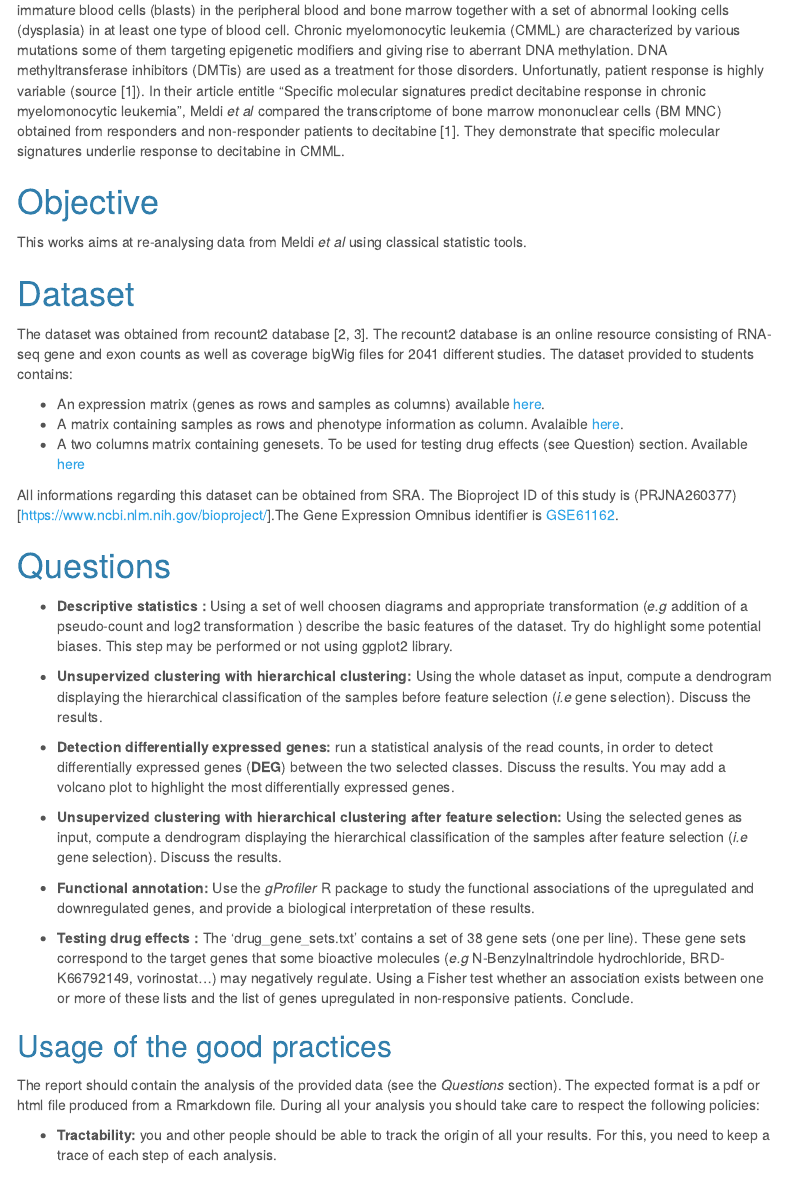
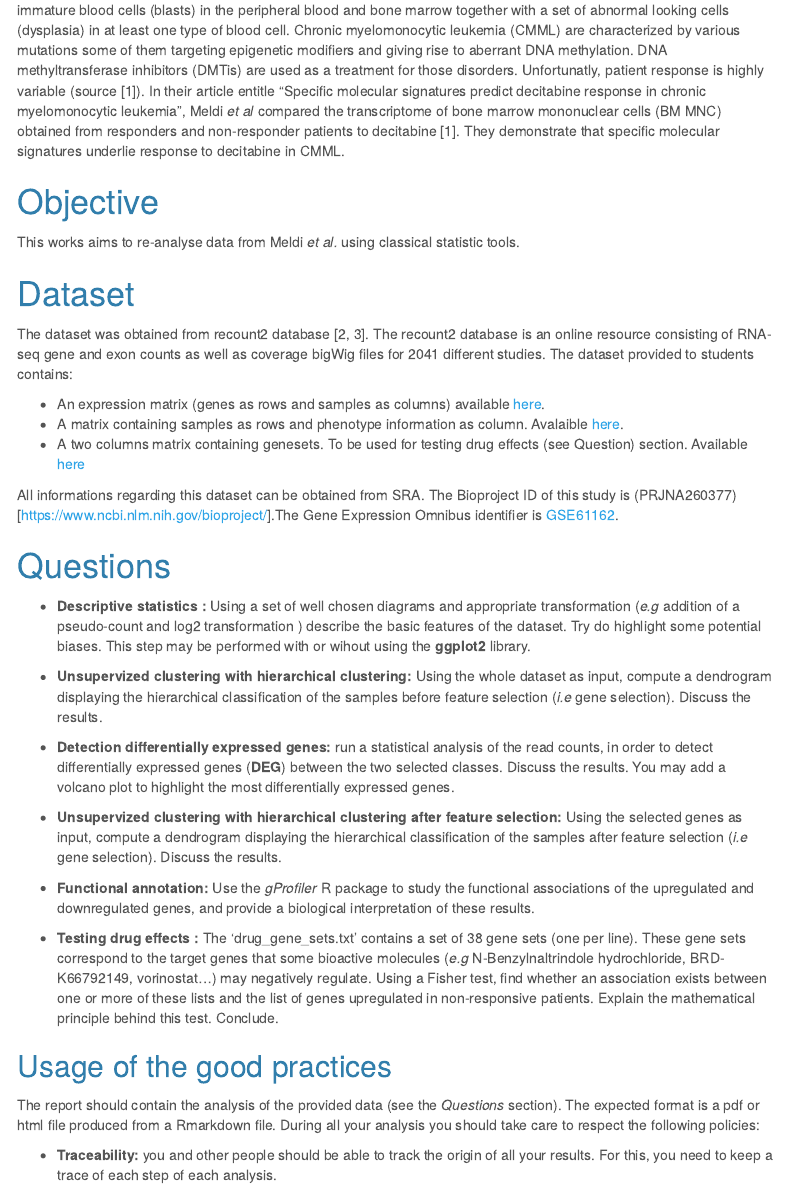
Before and after one commit to dputhier/SAOD---Statistical-analysis-of-omics-data, an R Markdown document (examens/2018_stat3/home_work_stat3_2018.Rmd): the page in a window 1100 px wide, from 320 px down. Rendered offline with R 4.5, knitr and Pandoc, with nearby package versions; menus at the side of the page are left out.

Commit message:
Small editions to exam

```diff
--- a/examens/2018_stat3/home_work_stat3_2018.Rmd
+++ b/examens/2018_stat3/home_work_stat3_2018.Rmd
@@ -84,7 +84,7 @@ In their article entitle "Specific molecular signatures predict decitabine respo
 
 # Objective
 
-This works aims at re-analysing data from Meldi *et al* using classical statistic tools.
+This works aims to re-analyse data from Meldi *et al.* using classical statistic tools.
 
 # Dataset
 
@@ -99,7 +99,7 @@ All informations regarding this dataset can be obtained from SRA. The Bioproject
 
 # Questions
 
-- **Descriptive statistics :** Using a set of well choosen diagrams and appropriate transformation (*e.g* addition of a pseudo-count and log2 transformation ) describe the basic features of the dataset. Try do highlight some potential biases. This step may be performed or not using ggplot2 library.
+- **Descriptive statistics :** Using a set of well chosen diagrams and appropriate transformation (*e.g* addition of a pseudo-count and log2 transformation ) describe the basic features of the dataset. Try do highlight some potential biases. This step may be performed with or wihout using the **ggplot2** library.
 
 - **Unsupervized clustering with hierarchical clustering:** Using the whole dataset as input, compute a dendrogram displaying the hierarchical classification of the samples before feature selection (*i.e* gene selection). Discuss the results.
 
@@ -107,16 +107,15 @@ All informations regarding this dataset can be obtained from SRA. The Bioproject
 
 - **Unsupervized clustering with hierarchical clustering after feature selection:** Using the selected genes as input, compute a dendrogram displaying the hierarchical classification of the samples after feature selection (*i.e* gene selection). Discuss the results.
 
-
 - **Functional annotation:** Use the *gProfiler* R package to study the functional associations of the upregulated and downregulated genes, and provide a biological interpretation of these results.
 
-- **Testing drug effects :** The 'drug_gene_sets.txt' contains a set of 38 gene sets (one per line). These gene sets correspond to the target genes that some bioactive molecules (*e.g* N-Benzylnaltrindole hydrochloride, BRD-K66792149, vorinostat...) may negatively regulate. Using a Fisher test whether an association exists between one or more of these lists and the list of genes upregulated in non-responsive patients. Conclude.
+- **Testing drug effects :** The 'drug_gene_sets.txt' contains a set of 38 gene sets (one per line). These gene sets correspond to the target genes that some bioactive molecules (*e.g* N-Benzylnaltrindole hydrochloride, BRD-K66792149, vorinostat...) may negatively regulate. Using a Fisher test, find whether an association exists between one or more of these lists and the list of genes upregulated in non-responsive patients. Explain the mathematical principle behind this test. Conclude.
 
 ## Usage of the good practices
 
 The report should contain the analysis of the provided data (see the *Questions* section). The expected format is a pdf or html file produced from a Rmarkdown file. During all your analysis you should take care to respect the following policies:
 
-- **Tractability:** you and other people should be able to track the origin of all your results. For this, you need to keep a trace of each step of each analysis.
+- **Traceability:** you and other people should be able to track the origin of all your results. For this, you need to keep a trace of each step of each analysis.
 
 - **Reproducibility:** other people should be able not only to trace the origin of your results, but also to reproduce them by themselves. NGS data analysis lends itself particularly well to reproducibility, since everything is done on computers and managed via software (tools and scripts).
 
```
Also changed, not shown: examens/2018_stat3/home_work_stat3_2018.Rmd (2 more changed lines).
